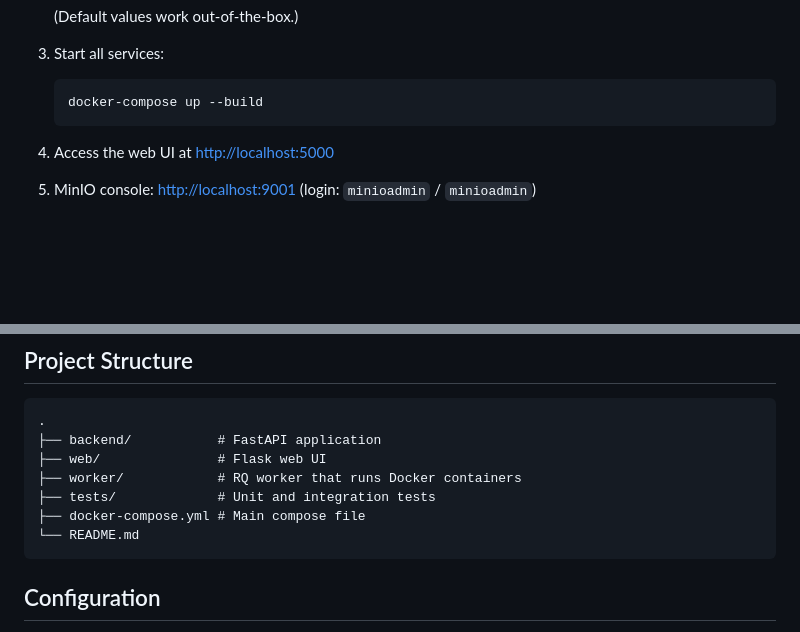
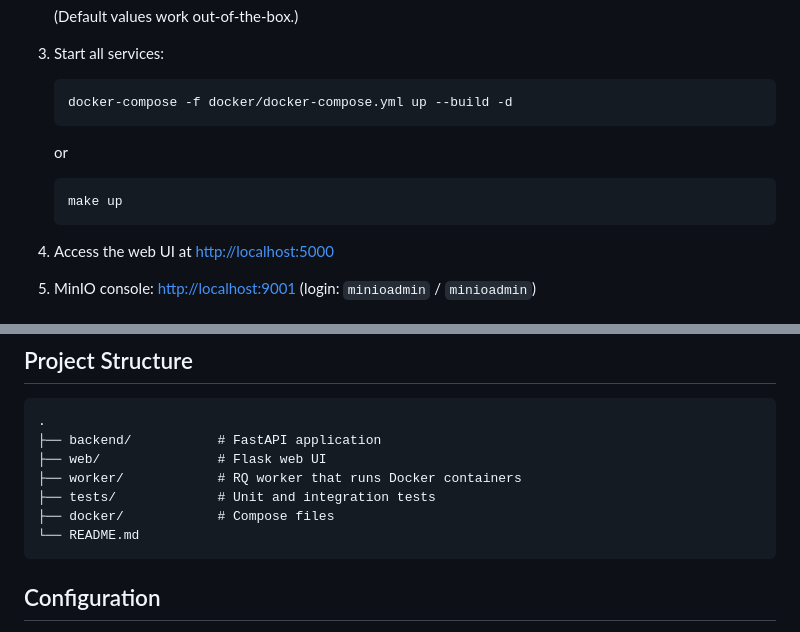
Before and after one commit to AndB0ndar/CodeBox, a Markdown page: README.md, 2 parts joined by grey strips. GitHub-like rendering; blank space fills up the shorter version.

````diff
--- a/README.md
+++ b/README.md
@@ -61,7 +61,11 @@ User → Web UI → Backend → Redis Queue → Worker → Docker
 
 3. Start all services:
    ```bash
-   docker-compose up --build
+   docker-compose -f docker/docker-compose.yml up --build -d
+   ```
+   or
+   ```bash
+   make up
    ```
 
 4. Access the web UI at [http://localhost:5000](http://localhost:5000)
@@ -120,7 +124,7 @@ The test suite mocks external services (MongoDB, Redis, Docker, MinIO) so no act
 ├── web/               # Flask web UI
 ├── worker/            # RQ worker that runs Docker containers
 ├── tests/             # Unit and integration tests
-├── docker-compose.yml # Main compose file
+├── docker/            # Compose files
 └── README.md
 ```
 
````
